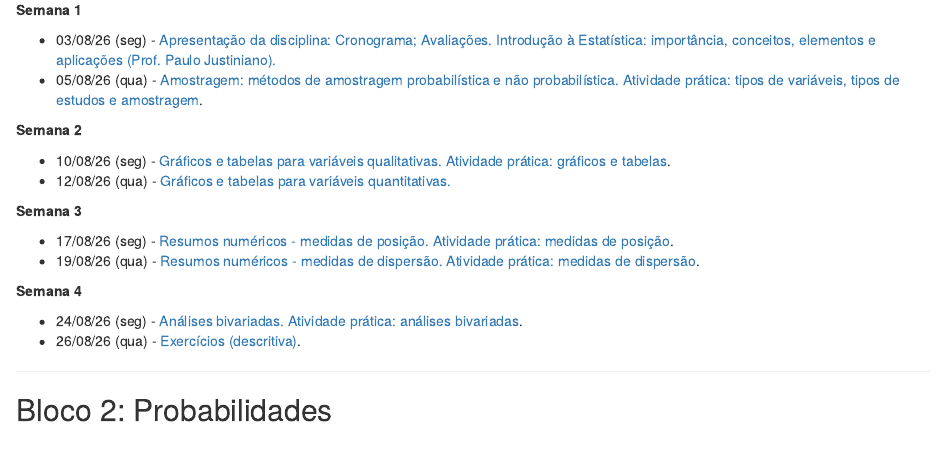
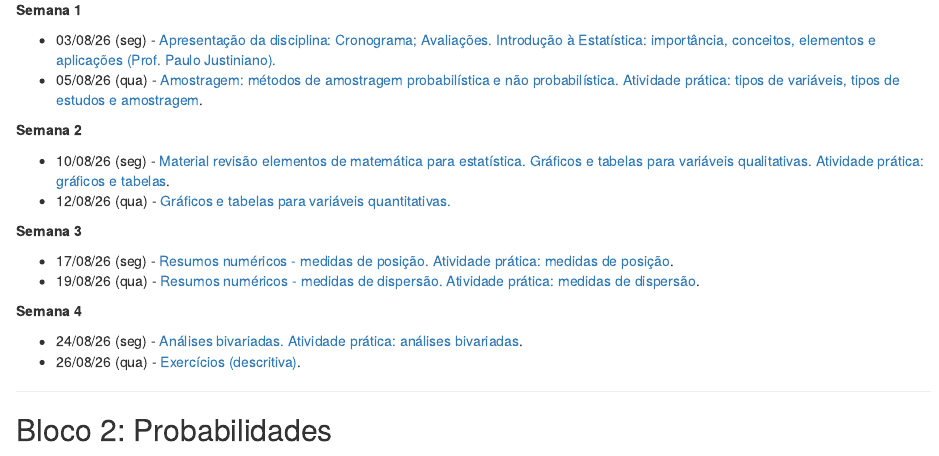
Before and after one commit to silviashimakura/CE009, an R Markdown document (aulas.Rmd): the page in a window 1100 px wide, from 440 px down. The pictures show the output file aulas.html that the author committed with the source, opened offline; library style sheets and scripts come from the installed R packages.

Commit message:
Atualizando arquivo de aulas

```diff
--- a/aulas.Rmd
+++ b/aulas.Rmd
@@ -45,7 +45,7 @@
 
 **Semana 2**
 
- - 10/08/26 (seg) - [Gráficos e tabelas para variáveis qualitativas.](slides/102-exploratoria-quali-uni-tabelas-graficos.pdf) [Atividade prática: gráficos e tabelas](praticas-aula/101-tabelas-graficos-quali-quant-enunciados.pdf).
+ - 10/08/26 (seg) - [Material revisão elementos de matemática para estatística.](slides/000-revisao-matematica.pdf) [Gráficos e tabelas para variáveis qualitativas.](slides/102-exploratoria-quali-uni-tabelas-graficos.pdf) [Atividade prática: gráficos e tabelas](praticas-aula/101-tabelas-graficos-quali-quant-enunciados.pdf).
  - 12/08/26 (qua) - [Gráficos e tabelas para variáveis quantitativas.](slides/103-exploratoria-quant-uni-tabelas-graficos.pdf)
 
 **Semana 3**
```
Also changed, not shown: aulas.html.
